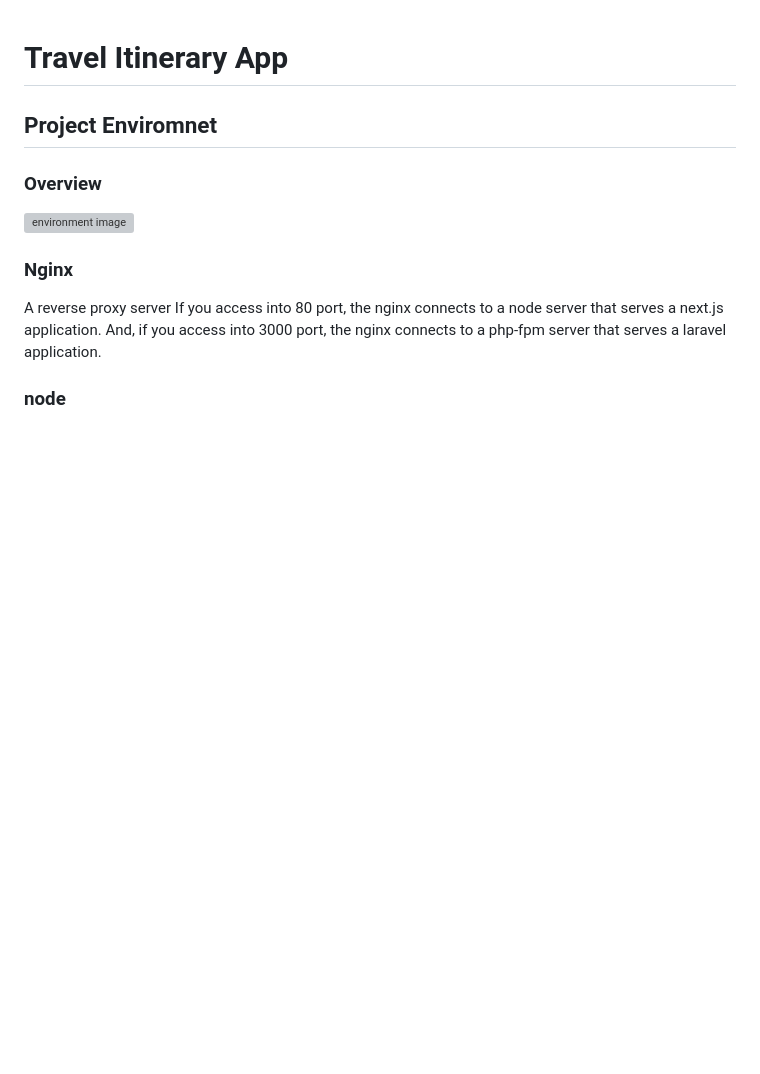
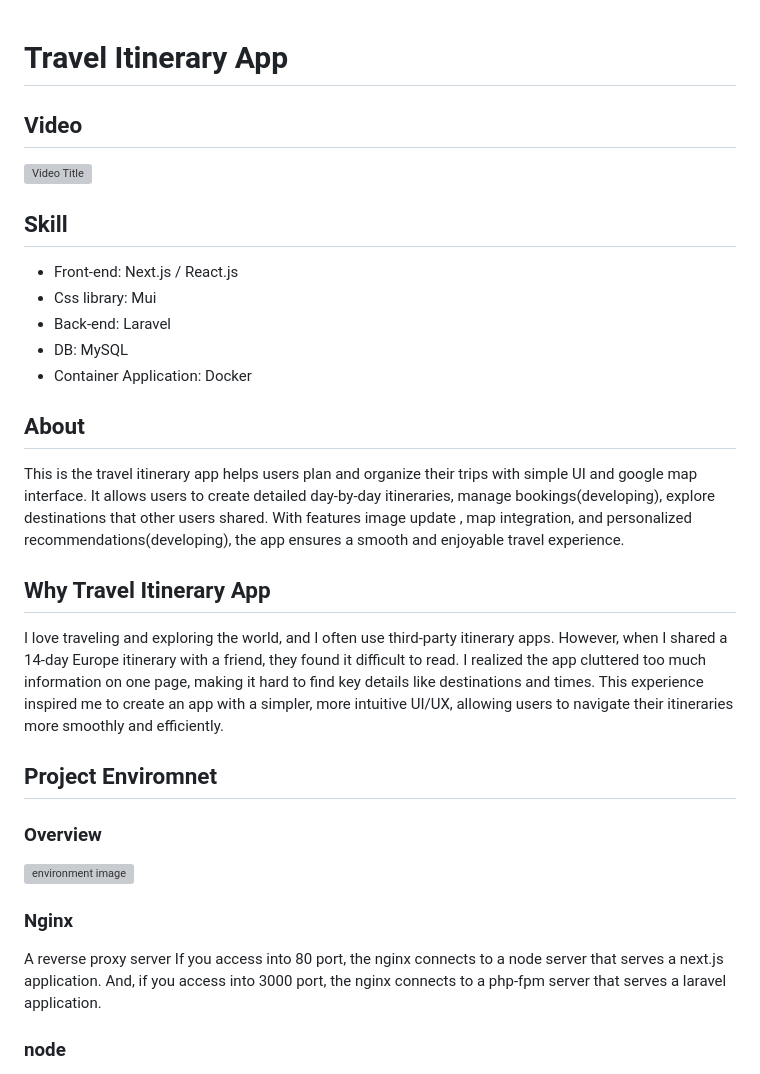
Before and after one commit to Uramaya/travelApp, a Markdown page: README.md, the part around the change printed below. Rendered like a GitHub page; blank space fills up the shorter version; grey boxes are pictures that could not be loaded.

```diff
--- a/README.md
+++ b/README.md
@@ -1,4 +1,22 @@
 # Travel Itinerary App
+
+## Video
+[![Video Title](https://img.youtube.com/vi/gXgfhjLOjI0/maxresdefault.jpg)](https://www.youtube.com/watch?v=gXgfhjLOjI0)
+
+## Skill
+- Front-end: Next.js / React.js
+- Css library: Mui
+- Back-end: Laravel
+- DB: MySQL
+- Container Application: Docker
+
+## About
+This is the travel itinerary app helps users plan and organize their trips with simple UI and google map interface. It allows users to create detailed day-by-day itineraries, manage bookings(developing), explore destinations that other users shared. With features image update , map integration, and personalized recommendations(developing), the app ensures a smooth and enjoyable travel experience.
+
+## Why Travel Itinerary App
+I love traveling and exploring the world, and I often use third-party itinerary apps. However, when I shared a 14-day Europe itinerary with a friend, they found it difficult to read. I realized the app cluttered too much information on one page, making it hard to find key details like destinations and times. This experience inspired me to create an app with a simpler, more intuitive UI/UX, allowing users to navigate their itineraries more smoothly and efficiently.
+
+
 ## Project Enviromnet
 ### Overview
 ![environment image](https://user-images.githubusercontent.com/27280734/110324057-d1301a00-8058-11eb-81aa-97d3b0f775c2.png)
```
Also changed, not shown: other parts of README.md (+9 -19 lines).
